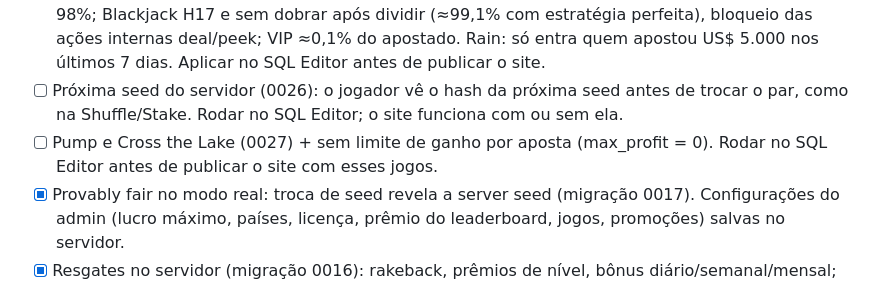
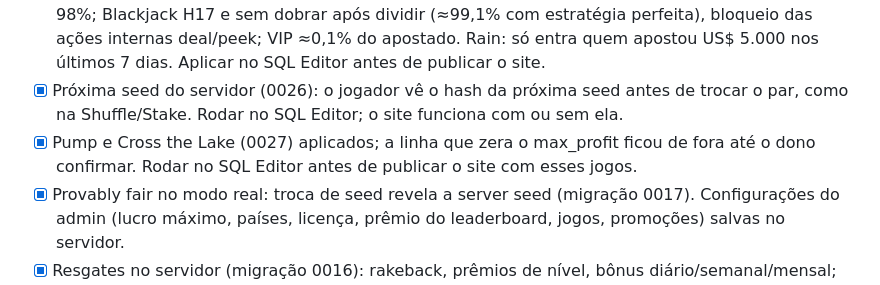
Before and after one commit to rdcasino/RDCasino, a Markdown page: docs/backend.md, the part around the change. GitHub-like rendering.

Commit message:
docs: 0026 and 0027 applied to production (max_profit unchanged pending owner decision)
Co-Authored-By: Claude Opus 5.5 <noreply@anthropic.com>
Claude-Session: https://claude.ai/code/session_01AjE8rMiXTpYq5NxrxB7qmM

```diff
--- a/docs/backend.md
+++ b/docs/backend.md
@@ -46,8 +46,8 @@
 - [x] Carteira por moeda no servidor (0022) registra de qual cripto veio cada valor; na tela é um saldo só, usado nas apostas (0023). Câmbio fiat para exibição (0021).
 - [x] Spill (0024): copo com 25 despejos, derramamentos escondidos por dificuldade (Low 1, Medium 3, High 5, Degen 10), sorteio no servidor, RTP 98%.
 - [x] RTP 98% (0025): Dice, Limbo, Crash, Mines, Hi-Lo, Coinflip, Wheel, Plinko, Keno, Roleta e Double em 98%; Blackjack H17 e sem dobrar após dividir (≈99,1% com estratégia perfeita), bloqueio das ações internas deal/peek; VIP ≈0,1% do apostado. Rain: só entra quem apostou US$ 5.000 nos últimos 7 dias. Aplicar no SQL Editor antes de publicar o site.
-- [ ] Próxima seed do servidor (0026): o jogador vê o hash da próxima seed antes de trocar o par, como na Shuffle/Stake. Rodar no SQL Editor; o site funciona com ou sem ela.
-- [ ] Pump e Cross the Lake (0027) + sem limite de ganho por aposta (max_profit = 0). Rodar no SQL Editor antes de publicar o site com esses jogos.
+- [x] Próxima seed do servidor (0026): o jogador vê o hash da próxima seed antes de trocar o par, como na Shuffle/Stake. Rodar no SQL Editor; o site funciona com ou sem ela.
+- [x] Pump e Cross the Lake (0027) aplicados; a linha que zera o max_profit ficou de fora até o dono confirmar. Rodar no SQL Editor antes de publicar o site com esses jogos.
 - [x] Provably fair no modo real: troca de seed revela a server seed (migração 0017). Configurações do admin (lucro máximo, países, licença, prêmio do leaderboard, jogos, promoções) salvas no servidor.
 - [x] Resgates no servidor (migração 0016): rakeback, prêmios de nível, bônus diário/semanal/mensal; feed público de apostas recentes. Atenção: se mudar RD.vipTiers ou RD.config.bonuses em data.js, atualize também game_tables (vip_tiers, bonuses).
 
```
